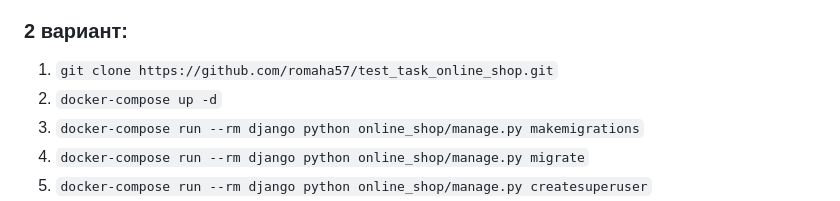
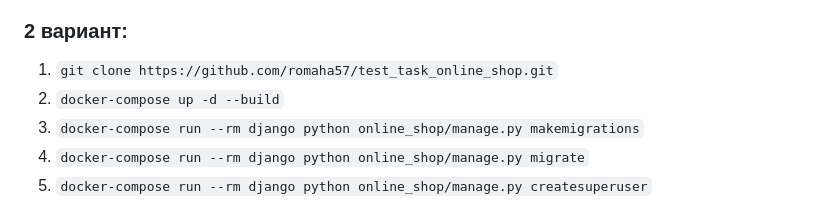
Before and after one commit to romaha57/test_task_online_shop, a Markdown page: README.md, the part around the change. Drawn GitHub-style.

```diff
--- a/README.md
+++ b/README.md
@@ -21,7 +21,7 @@
 
 ### 2 вариант:
 1. `git clone https://github.com/romaha57/test_task_online_shop.git`
-2. `docker-compose up -d`
+2. `docker-compose up -d --build`
 3. `docker-compose run --rm django python online_shop/manage.py makemigrations`
 4. `docker-compose run --rm django python online_shop/manage.py migrate`
 5. `docker-compose run --rm django python online_shop/manage.py createsuperuser`
```
